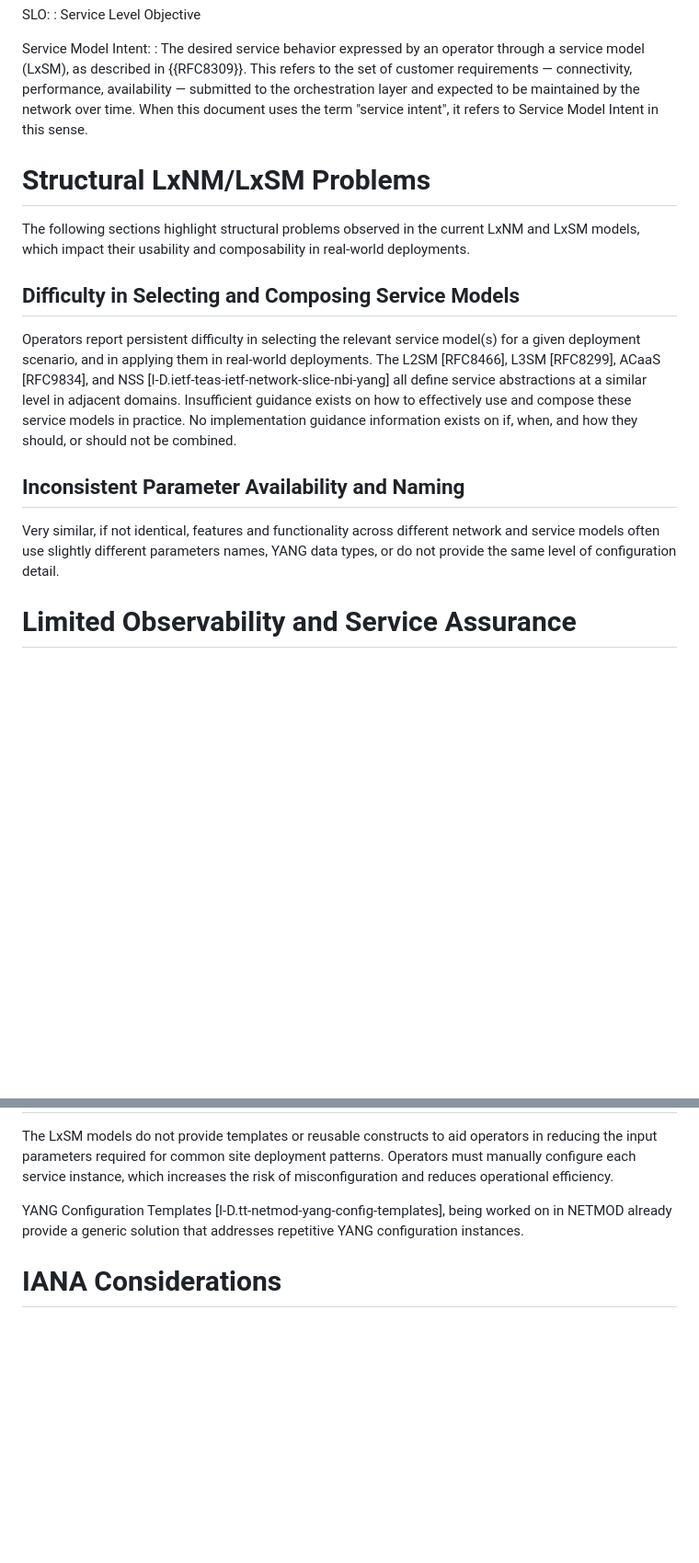
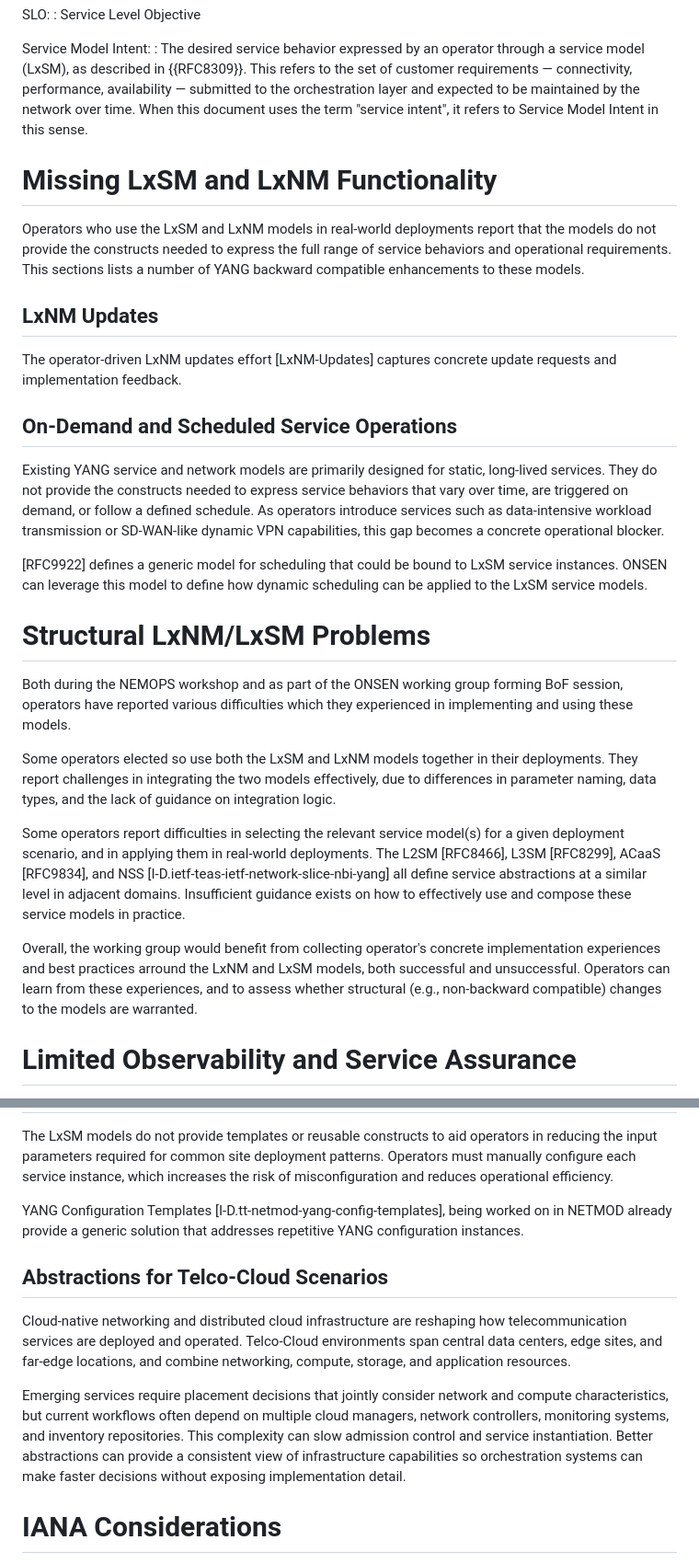
Before and after one commit to sbarguil/ONSEN_Problem_Statement, a Markdown page: draft-kbf-onsen-problem-statement.md, 2 parts joined by grey strips. Shown at 92% size. Drawn GitHub-style; blank space fills up the shorter version.

Commit message:
Integrate last weeks meeting take-aways

```diff
--- a/draft-kbf-onsen-problem-statement.md
+++ b/draft-kbf-onsen-problem-statement.md
@@ -190,30 +195,53 @@ Service Model Intent:
   term "service intent", it refers to Service Model Intent in this
   sense.
 
+#  Missing LxSM and LxNM Functionality
+
+Operators who use the LxSM and LxNM models in real-world deployments
+report that the models do not provide the constructs needed to
+express the full range of service behaviors and operational
+requirements. This sections lists a number of YANG backward compatible
+enhancements to these models.
+
+## LxNM Updates
+
+The operator-driven LxNM updates effort [LxNM-Updates] captures
+concrete update requests and implementation feedback.
+
+## On-Demand and Scheduled Service Operations
+
+Existing YANG service and network models are primarily designed for
+static, long-lived services.  They do not provide the constructs
+needed to express service behaviors that vary over time, are
+triggered on demand, or follow a defined schedule.  As operators
+introduce services such as data-intensive workload transmission or
+SD-WAN-like dynamic VPN capabilities, this gap becomes a concrete
+operational blocker.
+
+[RFC9922] defines a generic model for scheduling that could be bound
+to LxSM service instances.  ONSEN can leverage this model to define
+how dynamic scheduling can be applied to the LxSM service models.
+
 # Structural LxNM/LxSM Problems
 
-The following sections highlight structural problems observed in the
-current LxNM and LxSM models, which impact their usability and
-composability in real-world deployments.
+Both during the NEMOPS workshop and as part of the ONSEN working group
+forming BoF session, operators have reported various difficulties which
+they experienced in implementing and using these models.
 
-## Difficulty in Selecting and Composing Service Models
+Some operators elected so use both the LxSM and LxNM models together in their deployments. They report challenges in integrating the two models effectively, due to differences in parameter naming, data types, and the lack of guidance on integration logic.
 
-Operators report persistent difficulty in selecting the relevant
+Some operators report difficulties in selecting the relevant
 service model(s) for a given deployment scenario, and in applying
 them in real-world deployments.  The L2SM [RFC8466], L3SM [RFC8299],
 ACaaS [RFC9834], and NSS [I-D.ietf-teas-ietf-network-slice-nbi-yang]
 all define service abstractions at a similar level in adjacent
 domains.  Insufficient guidance exists on how to effectively use and
-compose these service models in practice.  No implementation guidance
-information exists on if, when, and how they should, or should not be
-combined.
+compose these service models in practice.
 
-## Inconsistent Parameter Availability and Naming
-
-Very similar, if not identical, features and functionality across
-different network and service models often use slightly different
-parameters names, YANG data types, or do not provide the same level
-of configuration detail.
+Overall, the working group would benefit from collecting operator's
+concrete implementation experiences and best practices arround the
+LxNM and LxSM models, both successful and unsuccessful. Operators can
+learn from these experiences, and to assess whether structural (e.g., non-backward compatible) changes to the models are warranted.
 
 # Limited Observability and Service Assurance
 
@@ -389,6 +396,21 @@ YANG Configuration Templates [I-D.tt-netmod-yang-config-templates],
 being worked on in NETMOD already provide a generic solution that
 addresses repetitive YANG configuration instances.
 
+## Abstractions for Telco-Cloud Scenarios
+Cloud-native networking and distributed cloud infrastructure are
+reshaping how telecommunication services are deployed and operated.
+Telco-Cloud environments span central data centers, edge sites, and
+far-edge locations, and combine networking, compute, storage, and
+application resources.
+
+Emerging services require placement decisions that jointly consider
+network and compute characteristics, but current workflows often depend
+on multiple cloud managers, network controllers, monitoring systems,
+and inventory repositories. This complexity can slow admission control
+and service instantiation. Better abstractions can provide a consistent
+view of infrastructure capabilities so orchestration systems can make
+faster decisions without exposing implementation detail.
+
 # IANA Considerations
 
 This memo includes no request to IANA.
```
Also changed, not shown: other parts of draft-kbf-onsen-problem-statement.md (+5 -21 lines).
